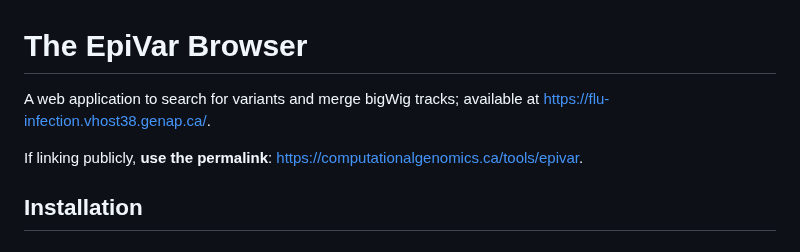
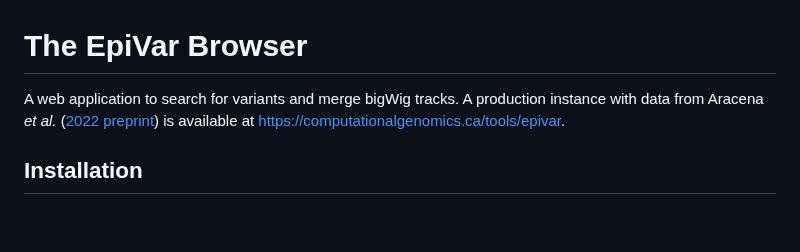
Before and after one commit to c3g/epivar-browser, a Markdown page: readme.md, the part around the change. Rendered like a GitHub page; blank space fills up the shorter version.

Commit message:
docs: update wording around link to current instance

```diff
--- a/readme.md
+++ b/readme.md
@@ -1,10 +1,11 @@
 # The EpiVar Browser
 
-A web application to search for variants and merge bigWig tracks; available at
-[https://flu-infection.vhost38.genap.ca/](https://flu-infection.vhost38.genap.ca/).
+A web application to search for variants and merge bigWig tracks. A production
+instance with data from Aracena *et al.*
+([2022 preprint](https://www.biorxiv.org/content/10.1101/2022.05.10.491413v1))
+is available at
+[https://computationalgenomics.ca/tools/epivar](https://computationalgenomics.ca/tools/epivar).
 
-If linking publicly, **use the permalink**:
-[https://computationalgenomics.ca/tools/epivar](https://computationalgenomics.ca/tools/epivar).
 
 ## Installation
 
```
